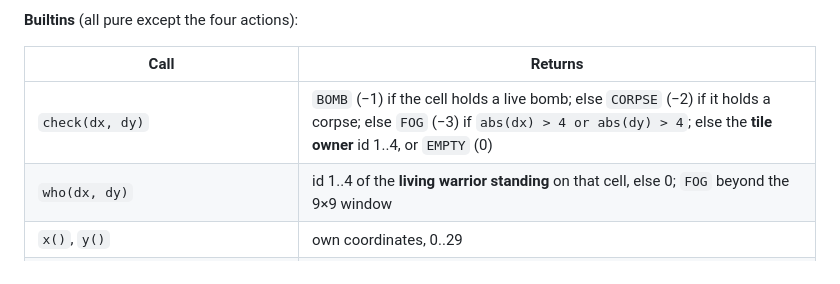
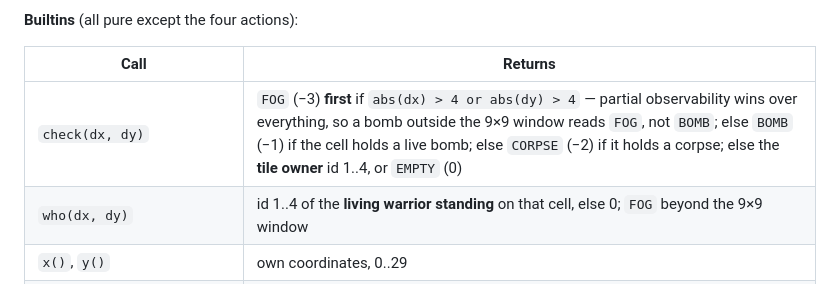
Before and after one commit to Metta-AI/cogame-grid-wars, a Markdown page: docs/plans/2026-08-24-grid-wars-design.md, the part around the change. Rendered like a GitHub page.

Commit message:
docs: r1-N1 — the note's builtin table now orders FOG before BOMB
Finding r1-N1: `check()` evaluates the 9x9 window FIRST (gwl.nim:1111-1123),
so a bomb outside the window reads `FOG`; the note's builtin table
(design.md:146) listed BOMB, then CORPSE, then FOG, which differs outside
the window.

The note contradicted itself: its Deviations row (design.md:291,
"`check`/`who` see a 9x9 window; beyond is `FOG`") describes the code, the
GWL reference handed to every model (llm.nim:212-216) documents the code,
and `tests/test_gwl.nim:346-353` pins the code with a bomb ten cells east.
Partial observability winning over everything is also the rule that cannot
leak information, so the code is right and the table was the stale half.
Table corrected; no code change.

```diff
--- a/docs/plans/2026-08-24-grid-wars-design.md
+++ b/docs/plans/2026-08-24-grid-wars-design.md
@@ -143,7 +143,7 @@ short-circuit. Booleans are a distinct type: `if 1:` is a type fault.
 
 | Call | Returns |
 |---|---|
-| `check(dx, dy)` | `BOMB` (−1) if the cell holds a live bomb; else `CORPSE` (−2) if it holds a corpse; else `FOG` (−3) if `abs(dx) > 4 or abs(dy) > 4`; else the **tile owner** id 1..4, or `EMPTY` (0) |
+| `check(dx, dy)` | `FOG` (−3) **first** if `abs(dx) > 4 or abs(dy) > 4` — partial observability wins over everything, so a bomb outside the 9×9 window reads `FOG`, not `BOMB`; else `BOMB` (−1) if the cell holds a live bomb; else `CORPSE` (−2) if it holds a corpse; else the **tile owner** id 1..4, or `EMPTY` (0) |
 | `who(dx, dy)` | id 1..4 of the **living warrior standing** on that cell, else 0; `FOG` beyond the 9×9 window |
 | `x()`, `y()` | own coordinates, 0..29 |
 | `tiles()`, `energy()`, `tick()` | own tile count, own energy, current tick index (0-based) |
```
